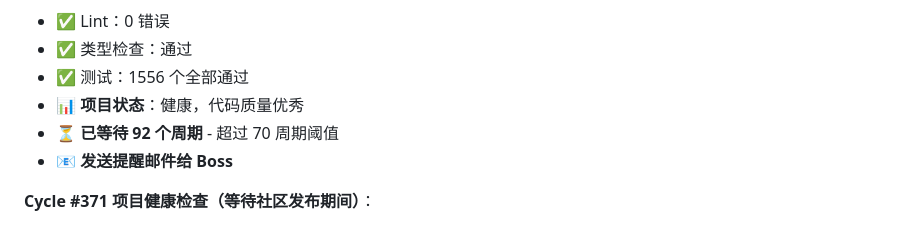
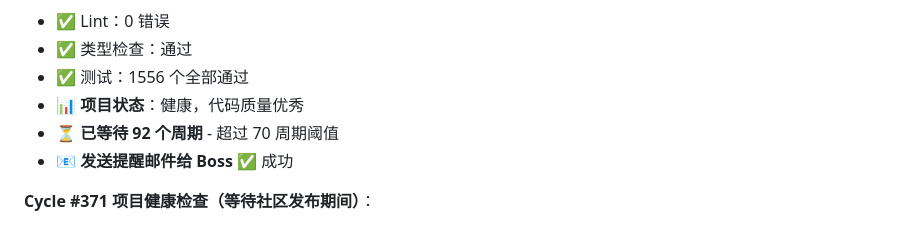
Before and after one commit to MrHulu/HuluAiChat, a Markdown page: memories/consensus.md, the part around the change. Rendered like a GitHub page.

Commit message:
docs: 更新 consensus.md - Cycle #372 邮件发送成功
Co-Authored-By: Claude Opus 4.6 <noreply@anthropic.com>

```diff
--- a/memories/consensus.md
+++ b/memories/consensus.md
@@ -33,7 +33,7 @@
 - ✅ 测试：1556 个全部通过
 - 📊 **项目状态**：健康，代码质量优秀
 - ⏳ **已等待 92 个周期** - 超过 70 周期阈值
-- 📧 **发送提醒邮件给 Boss**
+- 📧 **发送提醒邮件给 Boss** ✅ 成功
 
 **Cycle #371 项目健康检查（等待社区发布期间）**：
 - ✅ Lint：0 错误
```
